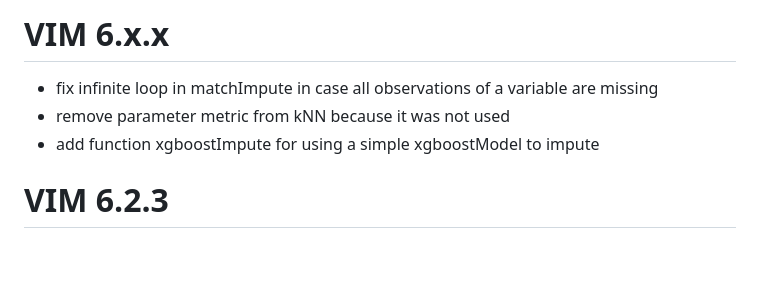
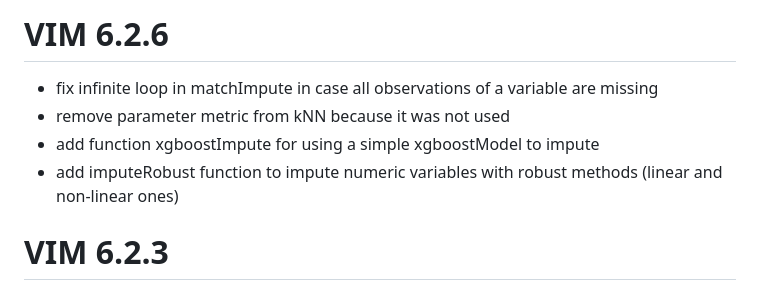
Before and after one commit to statistikat/VIM, a Markdown page: NEWS.md, the part around the change. GitHub-like rendering; blank space fills up the shorter version.

Commit message:
Update NEWS for VIM 6.2.6 (add imputeRobust)

```diff
--- a/NEWS.md
+++ b/NEWS.md
@@ -1,7 +1,8 @@
-# VIM 6.x.x
+# VIM 6.2.6
  - fix infinite loop in matchImpute in case all observations of a variable are missing
  - remove parameter metric from kNN because it was not used
  - add function xgboostImpute for using a simple xgboostModel to impute
+ - add imputeRobust function to impute numeric variables with robust methods (linear and non-linear ones)
 
 # VIM 6.2.3
 - default robust regression method for irmi for numeric variables changes from rlm to lmrob.
```
